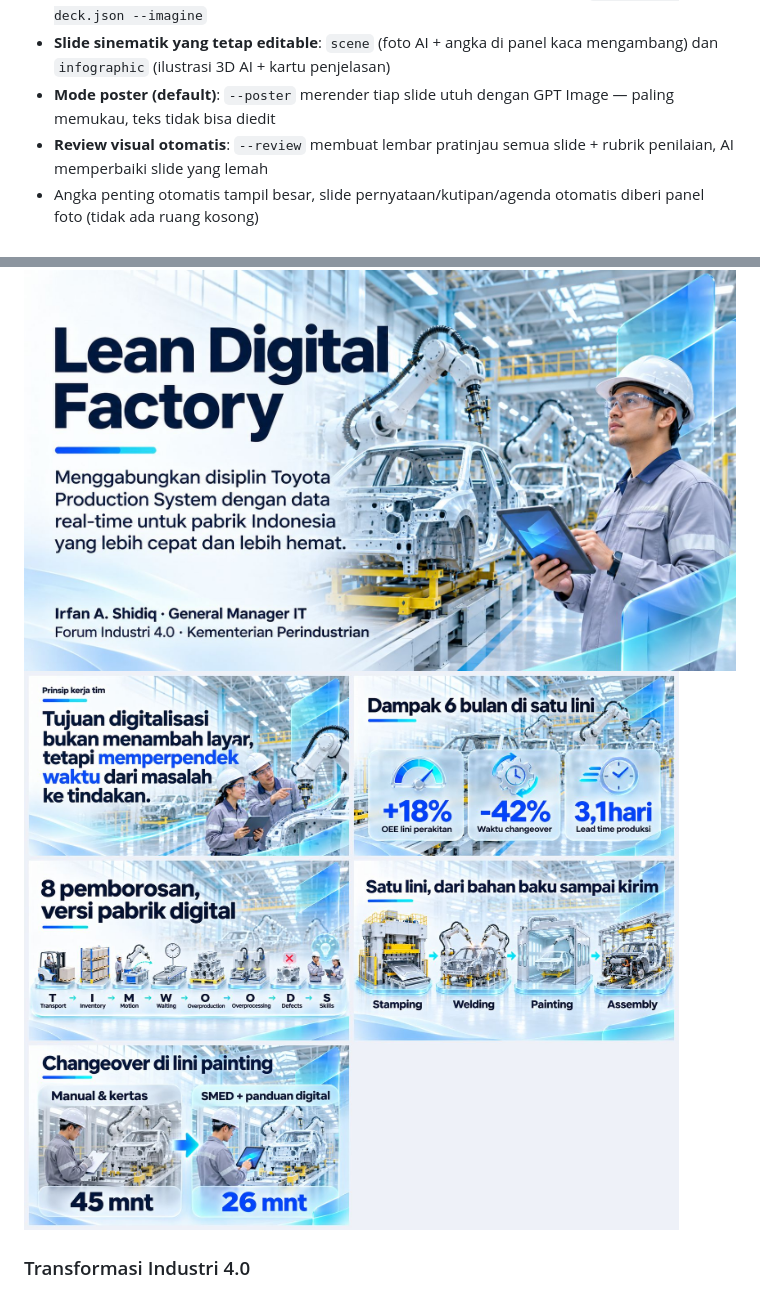
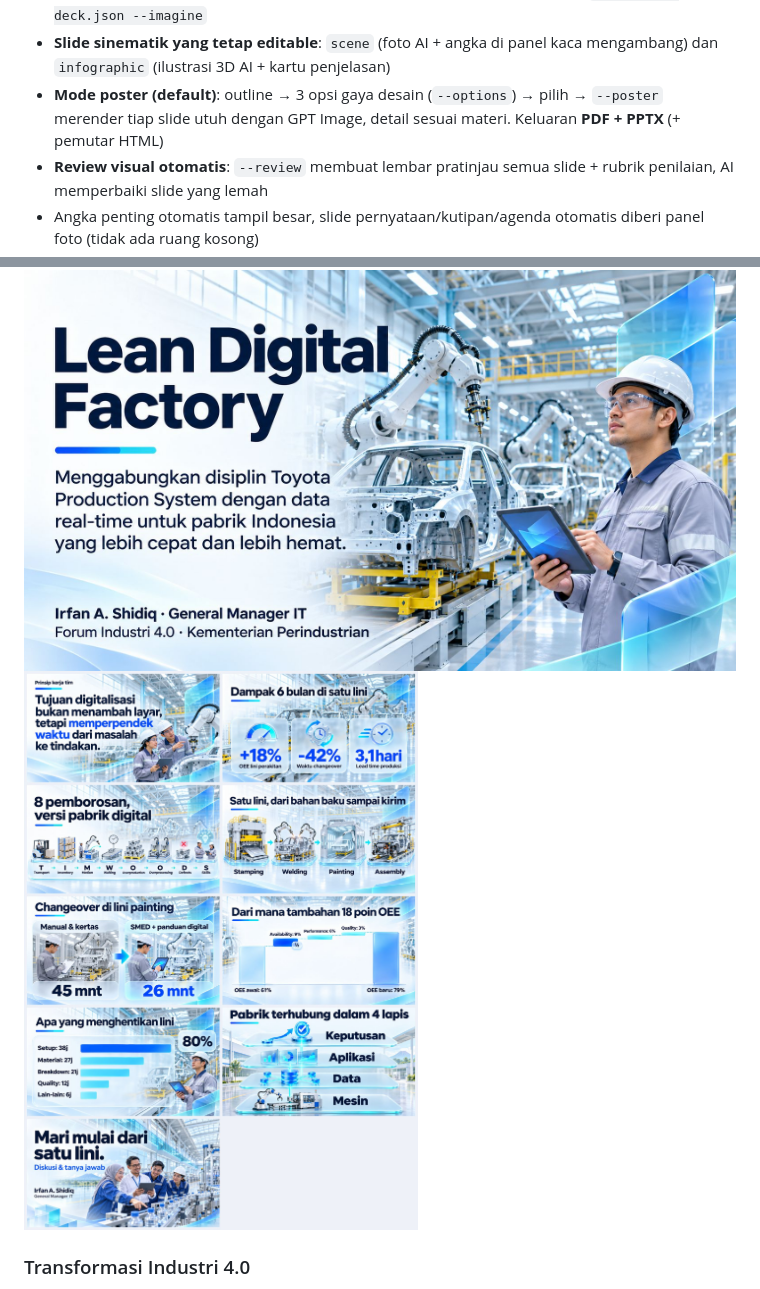
Before and after one commit to ffaizdaffa/ias-deck-skill, a Markdown page: README.md, 2 parts joined by grey strips. GitHub-like rendering; pictures changed too: docs/showcase/01-lean-digital-factory-isi.jpg.

```diff
--- a/README.md
+++ b/README.md
@@ -17,7 +17,7 @@ Cukup minta dalam bahasa biasa — *"buatkan deck 12 slide untuk Forum Kemenperi
 - **Design Picker**: satu halaman untuk klik tema + gambar, lalu salin pilihan ke chat AI
 - **Gambar AI khusus per slide** lewat GPT Image (Codex, login akun ChatGPT): `render.mjs deck.json --imagine`
 - **Slide sinematik yang tetap editable**: `scene` (foto AI + angka di panel kaca mengambang) dan `infographic` (ilustrasi 3D AI + kartu penjelasan)
-- **Mode poster (default)**: `--poster` merender tiap slide utuh dengan GPT Image — paling memukau, teks tidak bisa diedit
+- **Mode poster (default)**: outline → 3 opsi gaya desain (`--options`) → pilih → `--poster` merender tiap slide utuh dengan GPT Image, detail sesuai materi. Keluaran **PDF + PPTX** (+ pemutar HTML)
 - **Review visual otomatis**: `--review` membuat lembar pratinjau semua slide + rubrik penilaian, AI memperbaiki slide yang lemah
 - Angka penting otomatis tampil besar, slide pernyataan/kutipan/agenda otomatis diberi panel foto (tidak ada ruang kosong)
 - Pola dari referensi: kesimpulan per slide, sumber data, panel insight berangka besar, pita sorotan `==frasa==`
```
Also changed, not shown: skills/ias-deck/SKILL.md (+12 -5 lines), docs/showcase/02-transformasi-industri-isi.jpg, 4 other files.
